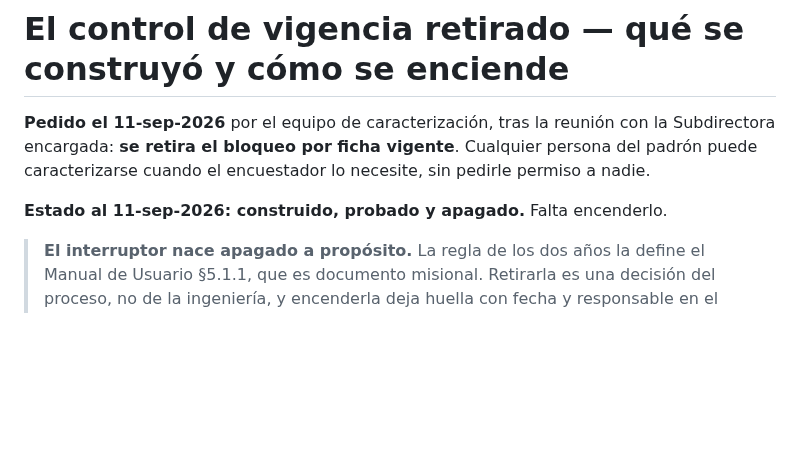
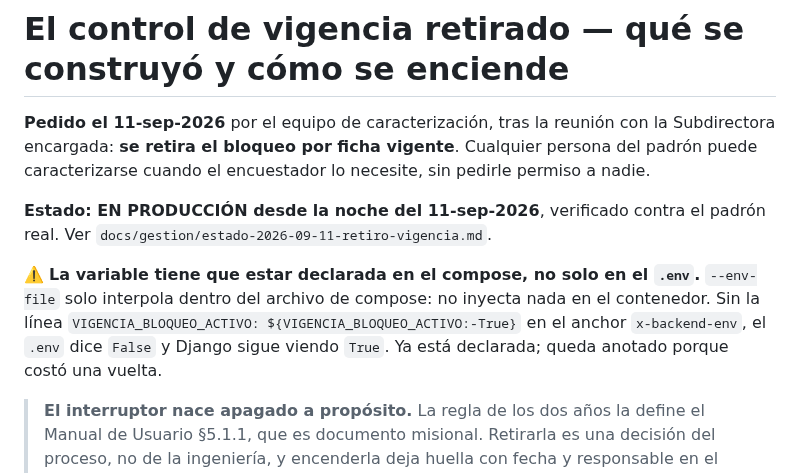
Before and after one commit to alexjut/srni-unidad-victimas, a Markdown page: docs/operacion/plan_registro_silencioso_vigencia.md, the part around the change. GitHub-like rendering; blank space fills up the shorter version.

```diff
--- a/docs/operacion/plan_registro_silencioso_vigencia.md
+++ b/docs/operacion/plan_registro_silencioso_vigencia.md
@@ -5,7 +5,14 @@ Subdirectora encargada: **se retira el bloqueo por ficha vigente**. Cualquier
 persona del padrón puede caracterizarse cuando el encuestador lo necesite, sin
 pedirle permiso a nadie.
 
-**Estado al 11-sep-2026: construido, probado y apagado.** Falta encenderlo.
+**Estado: EN PRODUCCIÓN desde la noche del 11-sep-2026**, verificado contra el
+padrón real. Ver `docs/gestion/estado-2026-09-11-retiro-vigencia.md`.
+
+⚠️ **La variable tiene que estar declarada en el compose, no solo en el `.env`.**
+`--env-file` solo interpola dentro del archivo de compose: no inyecta nada en el
+contenedor. Sin la línea `VIGENCIA_BLOQUEO_ACTIVO: ${VIGENCIA_BLOQUEO_ACTIVO:-True}`
+en el anchor `x-backend-env`, el `.env` dice `False` y Django sigue viendo `True`.
+Ya está declarada; queda anotado porque costó una vuelta.
 
 > **El interruptor nace apagado a propósito.** La regla de los dos años la define
 > el Manual de Usuario §5.1.1, que es documento misional. Retirarla es una
```
Also changed, not shown: docs/gestion/estado-2026-09-11-retiro-vigencia.md (+86 -78 lines).
